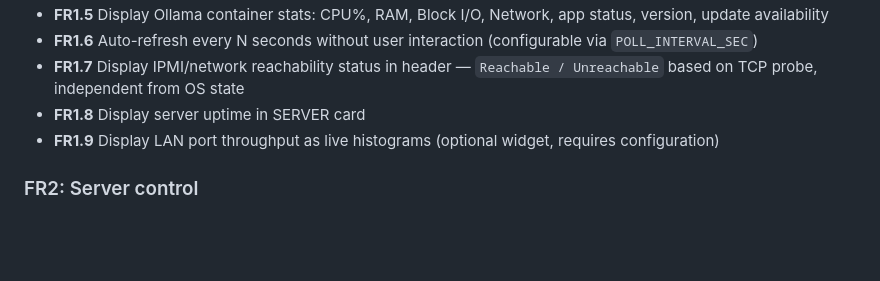
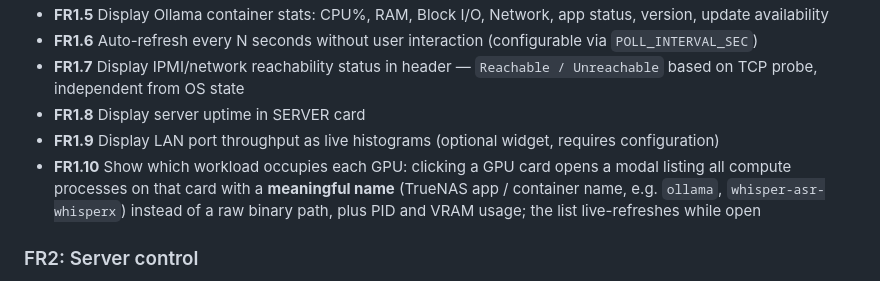
Before and after one commit to george7979/llm-local-monitor, a Markdown page: docs/PRD.md, the part around the change. Rendered like a GitHub page; blank space fills up the shorter version.

```diff
--- a/docs/PRD.md
+++ b/docs/PRD.md
@@ -52,6 +52,7 @@ Owner/operator — the only person using the tool. Needs a quick view of server
 - **FR1.7** Display IPMI/network reachability status in header — `Reachable / Unreachable` based on TCP probe, independent from OS state
 - **FR1.8** Display server uptime in SERVER card
 - **FR1.9** Display LAN port throughput as live histograms (optional widget, requires configuration)
+- **FR1.10** Show which workload occupies each GPU: clicking a GPU card opens a modal listing all compute processes on that card with a **meaningful name** (TrueNAS app / container name, e.g. `ollama`, `whisper-asr-whisperx`) instead of a raw binary path, plus PID and VRAM usage; the list live-refreshes while open
 
 ### FR2: Server control
 
```
Also changed, not shown: README.md (+18 -1 lines).
